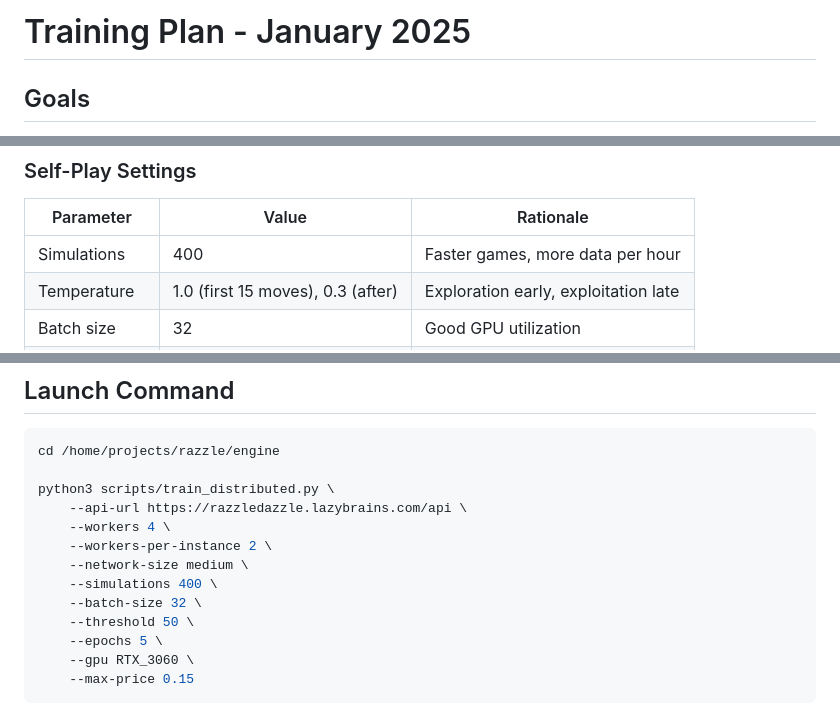
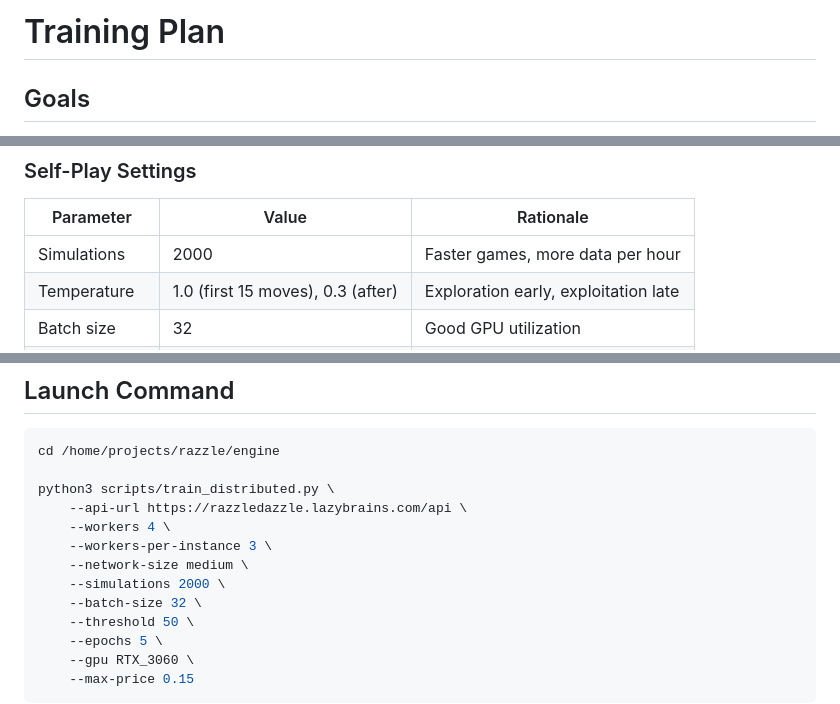
Before and after one commit to circuitqed/razzle, a Markdown page: engine/docs/TRAINING_PLAN.md, 3 parts joined by grey strips. GitHub-like rendering.

Commit message:
Update training plan parameters for simulations and workers

```diff
--- a/engine/docs/TRAINING_PLAN_2025_01.md
+++ b/engine/docs/TRAINING_PLAN.md
@@ -1,4 +1,4 @@
-# Training Plan - January 2025
+# Training Plan
 
 ## Goals
 
@@ -15,7 +15,7 @@
 ### Self-Play Settings
 | Parameter | Value | Rationale |
 |-----------|-------|-----------|
-| Simulations | 400 | Faster games, more data per hour |
+| Simulations | 2000 | Faster games, more data per hour |
 | Temperature | 1.0 (first 15 moves), 0.3 (after) | Exploration early, exploitation late |
 | Batch size | 32 | Good GPU utilization |
 | Dirichlet noise | alpha=0.3, epsilon=0.25 | Standard exploration |
@@ -66,9 +66,9 @@ cd /home/projects/razzle/engine
 python3 scripts/train_distributed.py \
     --api-url https://razzledazzle.lazybrains.com/api \
     --workers 4 \
-    --workers-per-instance 2 \
+    --workers-per-instance 3 \
     --network-size medium \
-    --simulations 400 \
+    --simulations 2000 \
     --batch-size 32 \
     --threshold 50 \
     --epochs 5 \
```
Also changed, not shown: other parts of engine/docs/TRAINING_PLAN.md (+1 -1 lines).
